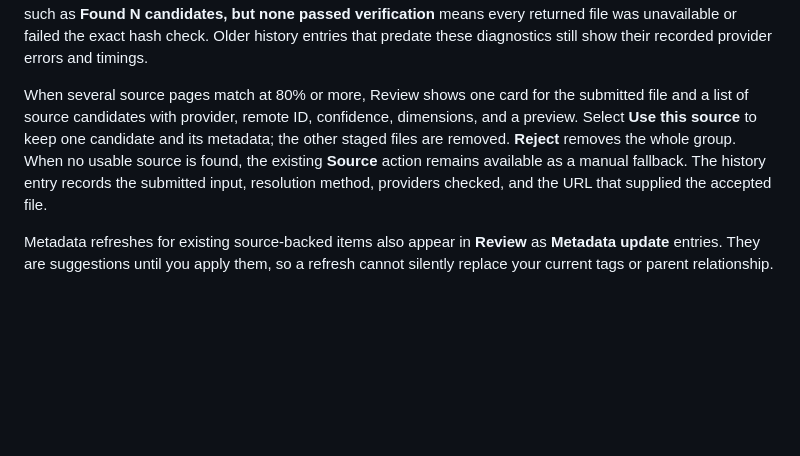
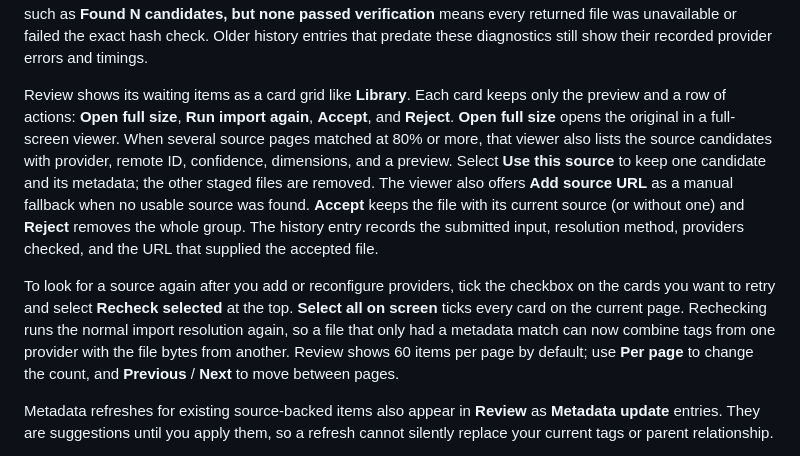
Before and after one commit to iban27830/jiffle, a Markdown page: README.md, the part around the change. GitHub-like rendering; blank space fills up the shorter version.

Commit message:
docs: describe the Review card grid and recheck

```diff
--- a/README.md
+++ b/README.md
@@ -212,13 +212,25 @@ verification** means every returned file was unavailable or failed the exact
 hash check. Older history entries that predate these diagnostics still show
 their recorded provider errors and timings.
 
-When several source pages match at 80% or more, Review shows one card for the
-submitted file and a list of source candidates with provider, remote ID, confidence,
-dimensions, and a preview. Select **Use this source** to keep one candidate and its
-metadata; the other staged files are removed. **Reject** removes the whole group.
-When no usable source is found, the existing **Source** action remains available as
-a manual fallback. The history entry records the submitted input, resolution method,
-providers checked, and the URL that supplied the accepted file.
+Review shows its waiting items as a card grid like **Library**. Each card keeps only
+the preview and a row of actions: **Open full size**, **Run import again**, **Accept**,
+and **Reject**. **Open full size** opens the original in a full-screen viewer. When
+several source pages matched at 80% or more, that viewer also lists the source
+candidates with provider, remote ID, confidence, dimensions, and a preview. Select
+**Use this source** to keep one candidate and its metadata; the other staged files
+are removed. The viewer also offers **Add source URL** as a manual fallback when no
+usable source was found. **Accept** keeps the file with its current source (or without
+one) and **Reject** removes the whole group. The history entry records the submitted
+input, resolution method, providers checked, and the URL that supplied the accepted
+file.
+
+To look for a source again after you add or reconfigure providers, tick the checkbox
+on the cards you want to retry and select **Recheck selected** at the top. **Select all
+on screen** ticks every card on the current page. Rechecking runs the normal import
+resolution again, so a file that only had a metadata match can now combine tags from
+one provider with the file bytes from another. Review shows 60 items per page by
+default; use **Per page** to change the count, and **Previous** / **Next** to move
+between pages.
 
 Metadata refreshes for existing source-backed items also appear in **Review** as **Metadata update** entries. They are suggestions until you apply them, so a refresh cannot silently replace your current tags or parent relationship.
 
```
